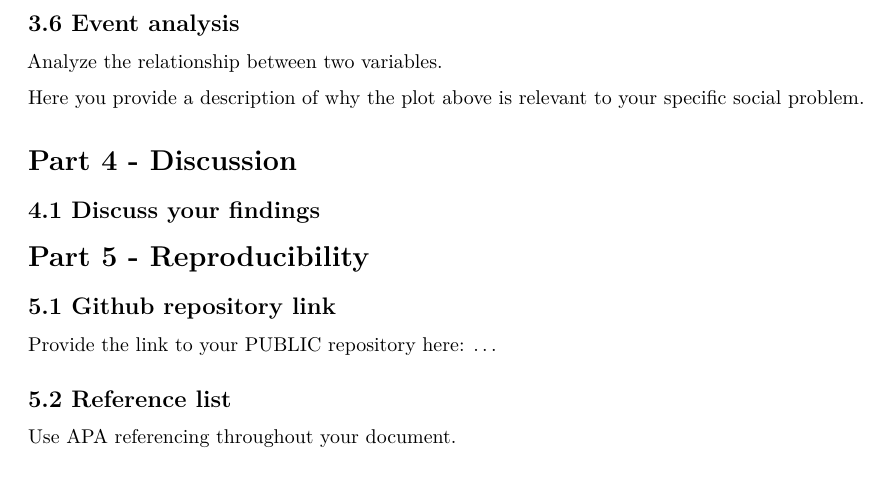
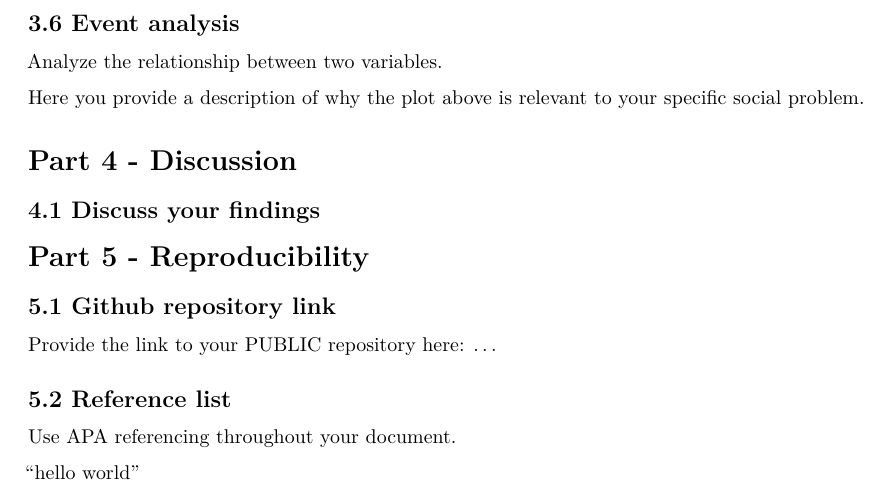
Before and after one commit to yaidendejong/ProgrammingForEcon, an R Markdown document (Template_Assignment.Rmd): part of page 4 of 4, cut so that both start at the same text. Rendered offline with R 4.5, knitr and Pandoc, then LaTeX, with nearby package versions.

Commit message:
Update Template_Assignment.Rmd

```diff
--- a/Template_Assignment.Rmd
+++ b/Template_Assignment.Rmd
@@ -156,3 +156,5 @@ Provide the link to your PUBLIC repository here: ...
 ## 5.2 Reference list
 
 Use APA referencing throughout your document.
+
+"hello world"
```
